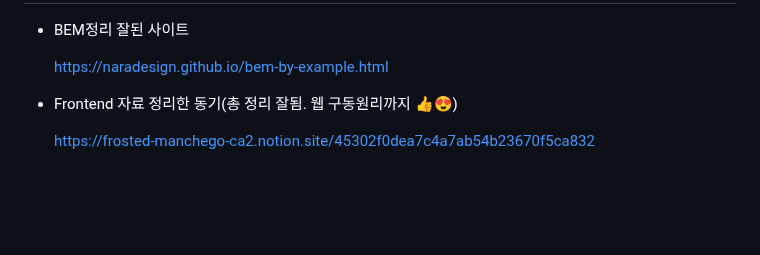
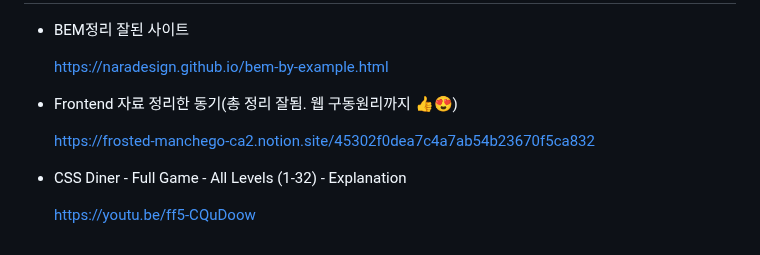
Before and after one commit to YoungHaKim7/html_css_js_web_dev, a Markdown page: README.md, the part around the change. Rendered like a GitHub page; blank space fills up the shorter version.

```diff
--- a/README.md
+++ b/README.md
@@ -269,3 +269,7 @@ https://stackoverflow.com/questions/14659240/angle-bracket-without-triggering-ht
 - Frontend 자료 정리한 동기(총 정리 잘됨. 웹 구동원리까지 👍😍)
 
   https://frosted-manchego-ca2.notion.site/45302f0dea7c4a7ab54b23670f5ca832
+
+- CSS Diner - Full Game - All Levels (1-32) - Explanation
+
+  https://youtu.be/ff5-CQuDoow
```
